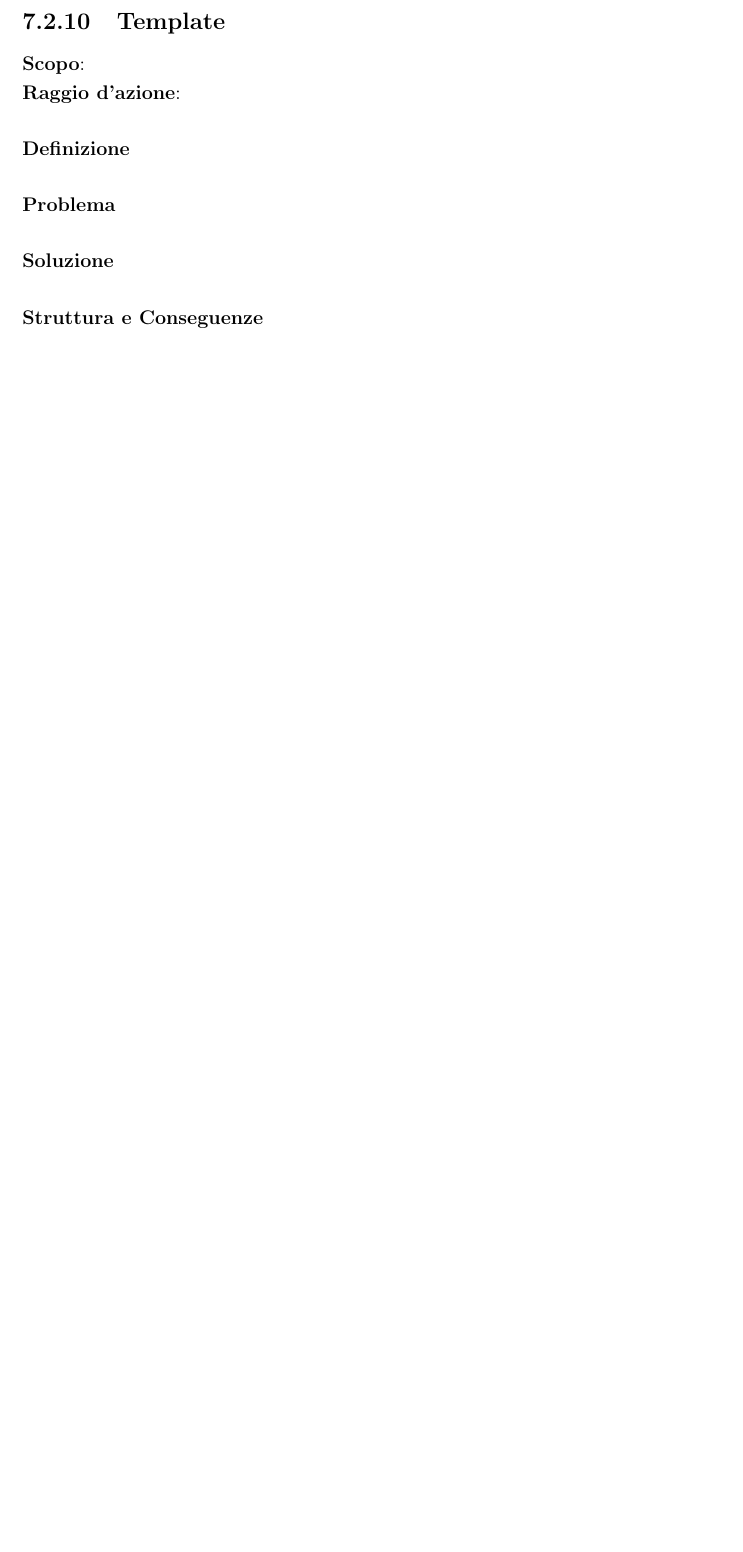
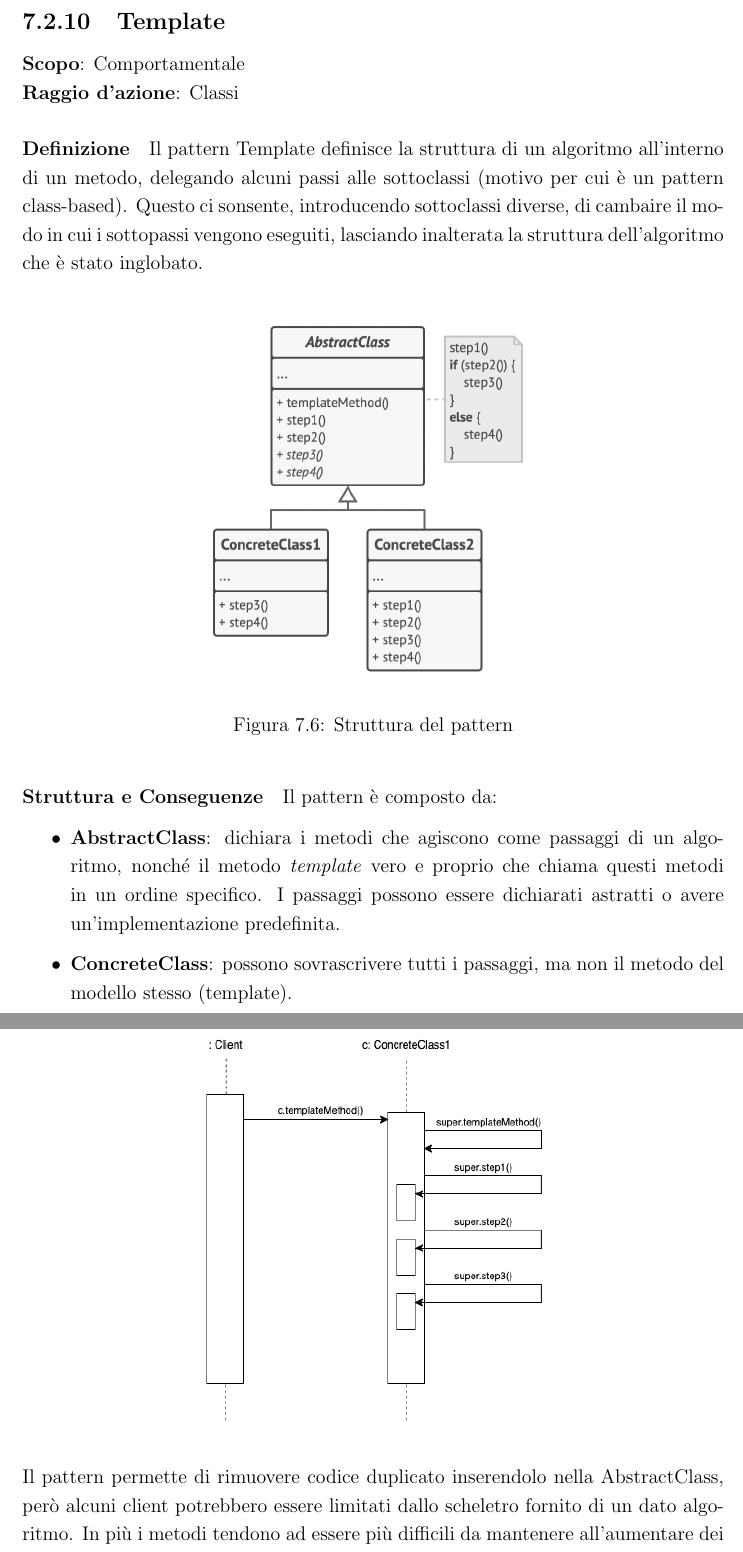
Before and after one commit to angelobdev/dispensa-ingsoft, a LaTeX book (main.tex, which reads chapters/Pattern/comportamentali/template.tex): part of page 91 of 123 before the commit and two parts of pages 91 and 92 of 124 after it, the two joined at a grey line, cut so that both start at the same text, the shorter picture padded with empty space. Compiled offline with pdfLaTeX.

Commit message:
Aggiunto pattern template

```diff
--- a/chapters/Pattern/comportamentali/template.tex
+++ b/chapters/Pattern/comportamentali/template.tex
@@ -1,15 +1,30 @@
 \subsection{Template}
 \label{template}
 
-\textbf{Scopo}:  \\
-\textbf{Raggio d'azione}:
+\textbf{Scopo}: Comportamentale \\
+\textbf{Raggio d'azione}: Classi
 
-\paragraph{Definizione}
+\paragraph{Definizione} Il pattern Template definisce la struttura di un algoritmo all'interno di un metodo, delegando alcuni passi alle sottoclassi (motivo per cui è un pattern class-based). Questo ci sonsente, introducendo sottoclassi diverse, di cambaire il modo in cui i sottopassi vengono eseguiti, lasciando inalterata la struttura dell'algoritmo che è stato inglobato.
 
-\paragraph{Problema}
+\begin{figure}[H]
+    \centering
+    \includegraphics[width=0.5\linewidth]{assets/pattern/template/template-struttura.png}
+    \caption{Struttura del pattern}
+\end{figure}
 
-\paragraph{Soluzione}
+\paragraph{Struttura e Conseguenze} Il pattern è composto da:
+\begin{itemize}
+    \item \textbf{AbstractClass}: dichiara i metodi che agiscono come passaggi di un algoritmo, nonché il metodo \textit{template} vero e proprio che chiama questi metodi in un ordine specifico. I passaggi possono essere dichiarati astratti o avere un'implementazione predefinita.
+    \item \textbf{ConcreteClass}: possono sovrascrivere tutti i passaggi, ma non il metodo del modello stesso (template).
+\end{itemize}
 
-\paragraph{Struttura e Conseguenze}
+\begin{figure}[H]
+    \centering
+    \includegraphics[width=0.5\linewidth]{assets/pattern/template/template-sequence.drawio.png}
+\end{figure}
+
+Il pattern permette di rimuovere codice duplicato inserendolo nella AbstractClass, però alcuni client potrebbero essere limitati dallo scheletro fornito di un dato algoritmo. In più i metodi tendono ad essere più difficili da mantenere all'aumentare dei passaggi forniti.
+
+
 
 \newpage
```
Also changed, not shown: assets/pattern/template/template-sequence.drawio.png (added), assets/pattern/template/template-struttura.png (added).
